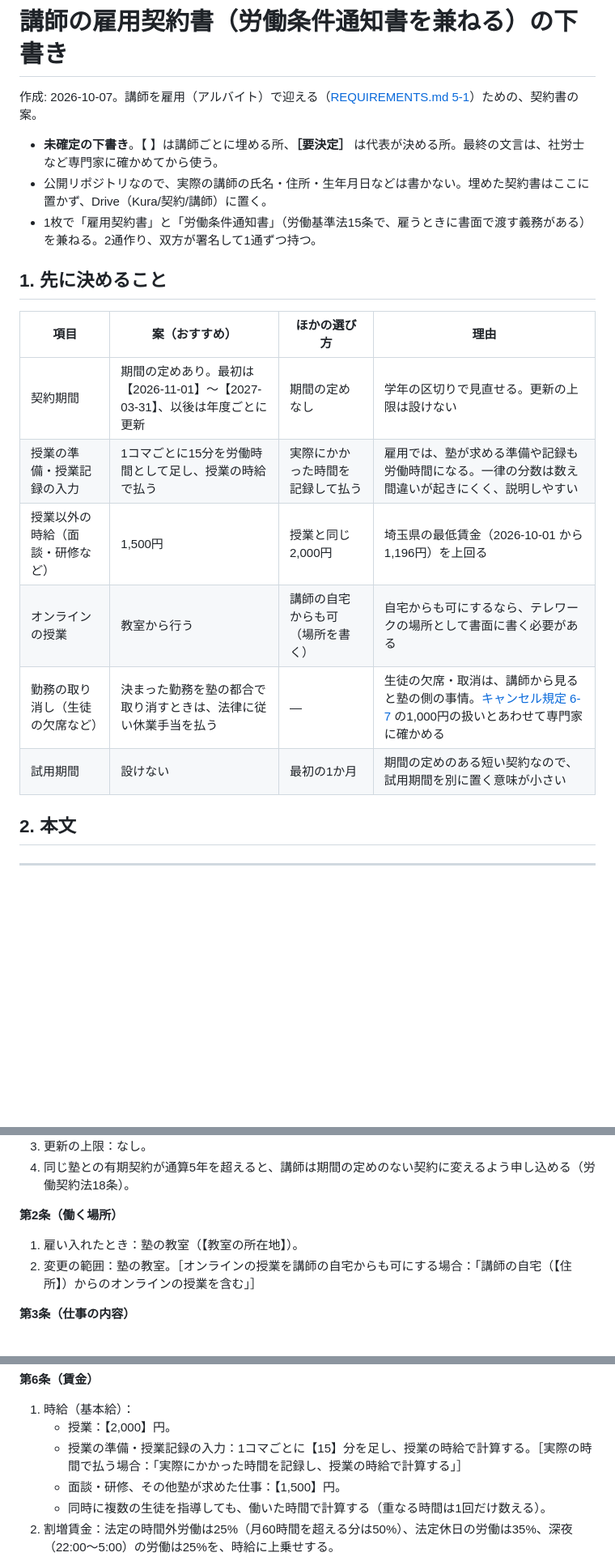
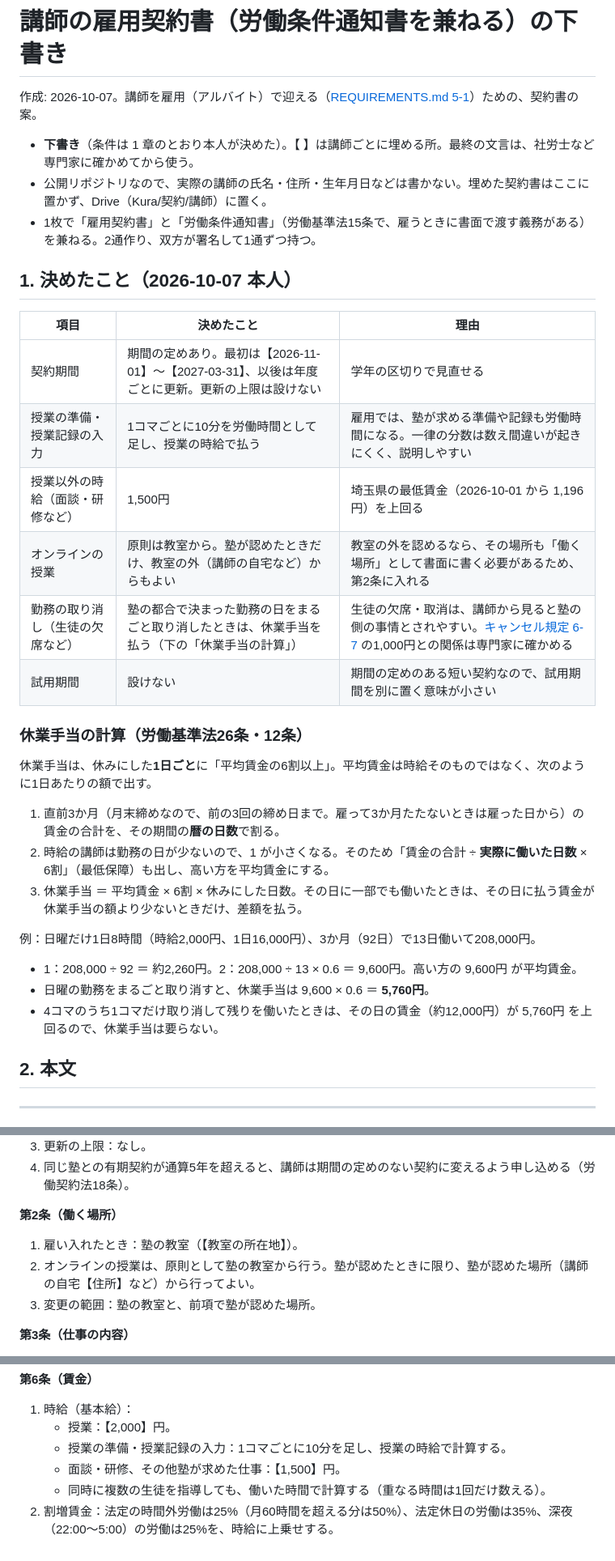
Before and after one commit to mugilives-max/stepwise-eisu, a Markdown page: docs/EMPLOYMENT_CONTRACT_DRAFT.md, 3 parts joined by grey strips. Shown at 81% size. GitHub-like rendering; blank space fills up the shorter version.

Commit message:
docs: 雇用契約書の条件を決めた（準備10分・オンラインは原則教室・休業手当の計算）
Co-Authored-By: Claude Opus 5.5 <noreply@anthropic.com>

```diff
--- a/docs/EMPLOYMENT_CONTRACT_DRAFT.md
+++ b/docs/EMPLOYMENT_CONTRACT_DRAFT.md
@@ -2,20 +2,33 @@
 
 作成: 2026-10-07。講師を雇用（アルバイト）で迎える（[REQUIREMENTS.md 5-1](REQUIREMENTS.md#5-1-講師の給与の計算)）ための、契約書の案。
 
-- **未確定の下書き**。【 】は講師ごとに埋める所、**［要決定］** は代表が決める所。最終の文言は、社労士など専門家に確かめてから使う。
+- **下書き**（条件は 1 章のとおり本人が決めた）。【 】は講師ごとに埋める所。最終の文言は、社労士など専門家に確かめてから使う。
 - 公開リポジトリなので、実際の講師の氏名・住所・生年月日などは書かない。埋めた契約書はここに置かず、Drive（Kura/契約/講師）に置く。
 - 1枚で「雇用契約書」と「労働条件通知書」（労働基準法15条で、雇うときに書面で渡す義務がある）を兼ねる。2通作り、双方が署名して1通ずつ持つ。
 
-## 1. 先に決めること
+## 1. 決めたこと（2026-10-07 本人）
 
-| 項目 | 案（おすすめ） | ほかの選び方 | 理由 |
-|---|---|---|---|
-| 契約期間 | 期間の定めあり。最初は【2026-11-01】〜【2027-03-31】、以後は年度ごとに更新 | 期間の定めなし | 学年の区切りで見直せる。更新の上限は設けない |
-| 授業の準備・授業記録の入力 | 1コマごとに15分を労働時間として足し、授業の時給で払う | 実際にかかった時間を記録して払う | 雇用では、塾が求める準備や記録も労働時間になる。一律の分数は数え間違いが起きにくく、説明しやすい |
-| 授業以外の時給（面談・研修など） | 1,500円 | 授業と同じ 2,000円 | 埼玉県の最低賃金（2026-10-01 から 1,196円）を上回る |
-| オンラインの授業 | 教室から行う | 講師の自宅からも可（場所を書く） | 自宅からも可にするなら、テレワークの場所として書面に書く必要がある |
-| 勤務の取り消し（生徒の欠席など） | 決まった勤務を塾の都合で取り消すときは、法律に従い休業手当を払う | — | 生徒の欠席・取消は、講師から見ると塾の側の事情。[キャンセル規定 6-7](CANCELLATION_POLICY_DESIGN.md) の1,000円の扱いとあわせて専門家に確かめる |
-| 試用期間 | 設けない | 最初の1か月 | 期間の定めのある短い契約なので、試用期間を別に置く意味が小さい |
+| 項目 | 決めたこと | 理由 |
+|---|---|---|
+| 契約期間 | 期間の定めあり。最初は【2026-11-01】〜【2027-03-31】、以後は年度ごとに更新。更新の上限は設けない | 学年の区切りで見直せる |
+| 授業の準備・授業記録の入力 | 1コマごとに10分を労働時間として足し、授業の時給で払う | 雇用では、塾が求める準備や記録も労働時間になる。一律の分数は数え間違いが起きにくく、説明しやすい |
+| 授業以外の時給（面談・研修など） | 1,500円 | 埼玉県の最低賃金（2026-10-01 から 1,196円）を上回る |
+| オンラインの授業 | 原則は教室から。塾が認めたときだけ、教室の外（講師の自宅など）からもよい | 教室の外を認めるなら、その場所も「働く場所」として書面に書く必要があるため、第2条に入れる |
+| 勤務の取り消し（生徒の欠席など） | 塾の都合で決まった勤務の日をまるごと取り消したときは、休業手当を払う（下の「休業手当の計算」） | 生徒の欠席・取消は、講師から見ると塾の側の事情とされやすい。[キャンセル規定 6-7](CANCELLATION_POLICY_DESIGN.md) の1,000円との関係は専門家に確かめる |
+| 試用期間 | 設けない | 期間の定めのある短い契約なので、試用期間を別に置く意味が小さい |
+
+### 休業手当の計算（労働基準法26条・12条）
+
+休業手当は、休みにした**1日ごと**に「平均賃金の6割以上」。平均賃金は時給そのものではなく、次のように1日あたりの額で出す。
+
+1. 直前3か月（月末締めなので、前の3回の締め日まで。雇って3か月たたないときは雇った日から）の賃金の合計を、その期間の**暦の日数**で割る。
+2. 時給の講師は勤務の日が少ないので、1 が小さくなる。そのため「賃金の合計 ÷ **実際に働いた日数** × 6割」（最低保障）も出し、高い方を平均賃金にする。
+3. 休業手当 ＝ 平均賃金 × 6割 × 休みにした日数。その日に一部でも働いたときは、その日に払う賃金が休業手当の額より少ないときだけ、差額を払う。
+
+例：日曜だけ1日8時間（時給2,000円、1日16,000円）、3か月（92日）で13日働いて208,000円。
+- 1：208,000 ÷ 92 ＝ 約2,260円。2：208,000 ÷ 13 × 0.6 ＝ 9,600円。高い方の 9,600円 が平均賃金。
+- 日曜の勤務をまるごと取り消すと、休業手当は 9,600 × 0.6 ＝ **5,760円**。
+- 4コマのうち1コマだけ取り消して残りを働いたときは、その日の賃金（約12,000円）が 5,760円 を上回るので、休業手当は要らない。
 
 ## 2. 本文
 
@@ -33,7 +46,8 @@
 
 **第2条（働く場所）**
 1. 雇い入れたとき：塾の教室（【教室の所在地】）。
-2. 変更の範囲：塾の教室。［オンラインの授業を講師の自宅からも可にする場合：「講師の自宅（【住所】）からのオンラインの授業を含む」］
+2. オンラインの授業は、原則として塾の教室から行う。塾が認めたときに限り、塾が認めた場所（講師の自宅【住所】など）から行ってよい。
+3. 変更の範囲：塾の教室と、前項で塾が認めた場所。
 
 **第3条（仕事の内容）**
 1. 雇い入れたとき：小学生・中学生・高校生への個別指導の授業（対面・オンライン）、授業の準備、授業記録の入力と引き継ぎ、塾が求めたときの保護者との面談と研修。
@@ -54,7 +68,7 @@
 **第6条（賃金）**
 1. 時給（基本給）：
    - 授業：【2,000】円。
-   - 授業の準備・授業記録の入力：1コマごとに【15】分を足し、授業の時給で計算する。［実際の時間で払う場合：「実際にかかった時間を記録し、授業の時給で計算する」］
+   - 授業の準備・授業記録の入力：1コマごとに10分を足し、授業の時給で計算する。
    - 面談・研修、その他塾が求めた仕事：【1,500】円。
    - 同時に複数の生徒を指導しても、働いた時間で計算する（重なる時間は1回だけ数える）。
 2. 割増賃金：法定の時間外労働は25%（月60時間を超える分は50%）、法定休日の労働は35%、深夜（22:00〜5:00）の労働は25%を、時給に上乗せする。
```
Also changed, not shown: other parts of docs/EMPLOYMENT_CONTRACT_DRAFT.md (+2 -2 lines), docs/FUTURE_WORK.md (+1 -1 lines), docs/REQUIREMENTS.md (+2 -3 lines).
